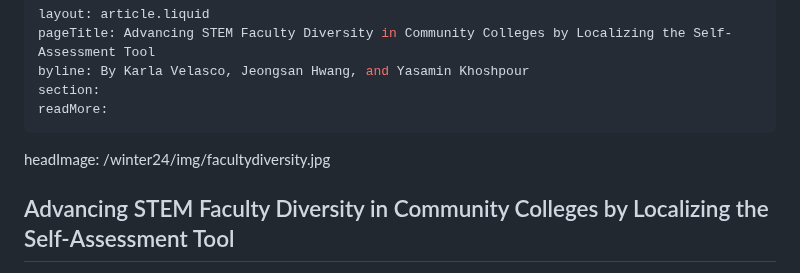
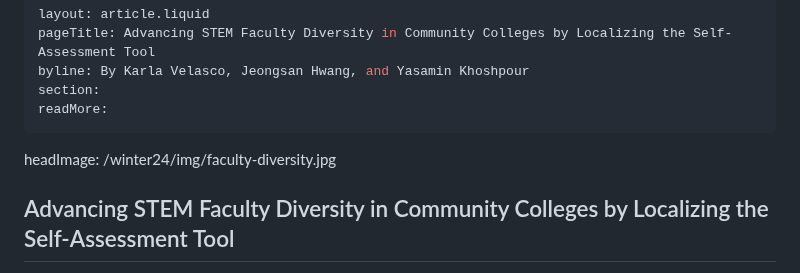
Before and after one commit to itpartnersillinois/occrl-update, a Markdown page: winter24/advancing stem faculty diversity in community colleges.md, the part around the change. GitHub-like rendering.

```diff
--- a/winter24/advancing stem faculty diversity in community colleges.md
+++ b/winter24/advancing stem faculty diversity in community colleges.md
@@ -7,7 +7,7 @@ readMore:
 ---
 <ilw-content width="page">
 
-headImage: /winter24/img/facultydiversity.jpg
+headImage: /winter24/img/faculty-diversity.jpg
 
 ## Advancing STEM Faculty Diversity in Community Colleges by Localizing the Self-Assessment Tool
 
```
